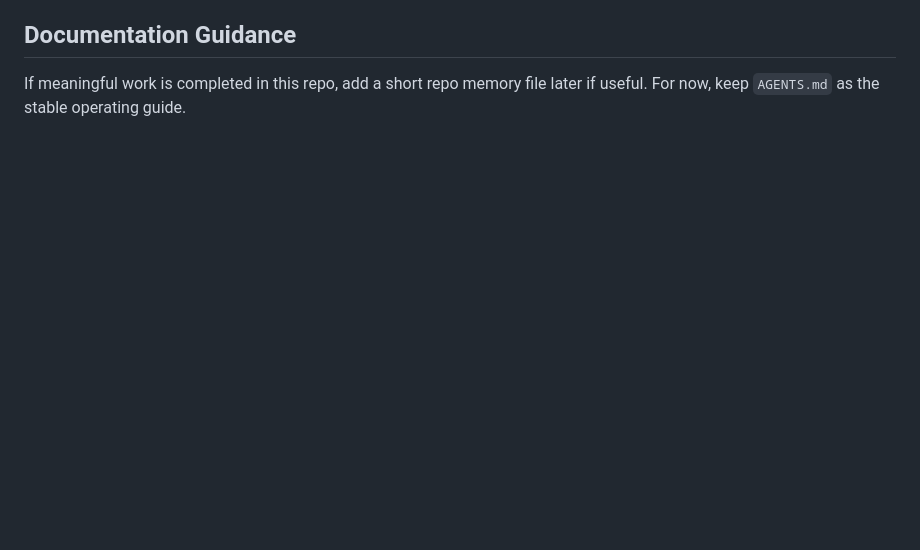
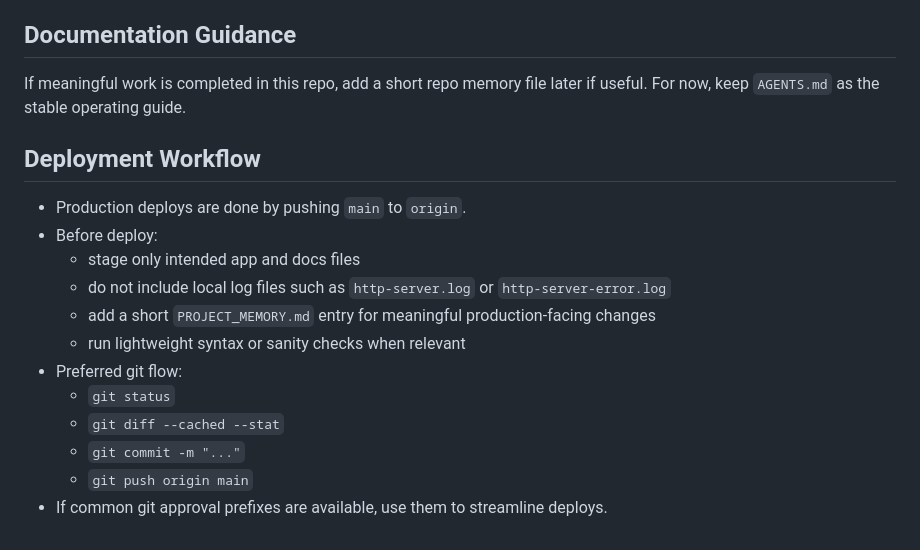
Before and after one commit to fleuter1071/local-map-fun, a Markdown page: AGENTS.md, the part around the change. Rendered like a GitHub page; blank space fills up the shorter version.

Commit message:
Document deployment workflow

```diff
--- a/AGENTS.md
+++ b/AGENTS.md
@@ -91,3 +91,17 @@ Basic manual QA areas:
 ## Documentation Guidance
 If meaningful work is completed in this repo, add a short repo memory file later if useful.
 For now, keep `AGENTS.md` as the stable operating guide.
+
+## Deployment Workflow
+- Production deploys are done by pushing `main` to `origin`.
+- Before deploy:
+  - stage only intended app and docs files
+  - do not include local log files such as `http-server.log` or `http-server-error.log`
+  - add a short `PROJECT_MEMORY.md` entry for meaningful production-facing changes
+  - run lightweight syntax or sanity checks when relevant
+- Preferred git flow:
+  - `git status`
+  - `git diff --cached --stat`
+  - `git commit -m "..."`
+  - `git push origin main`
+- If common git approval prefixes are available, use them to streamline deploys.
```
